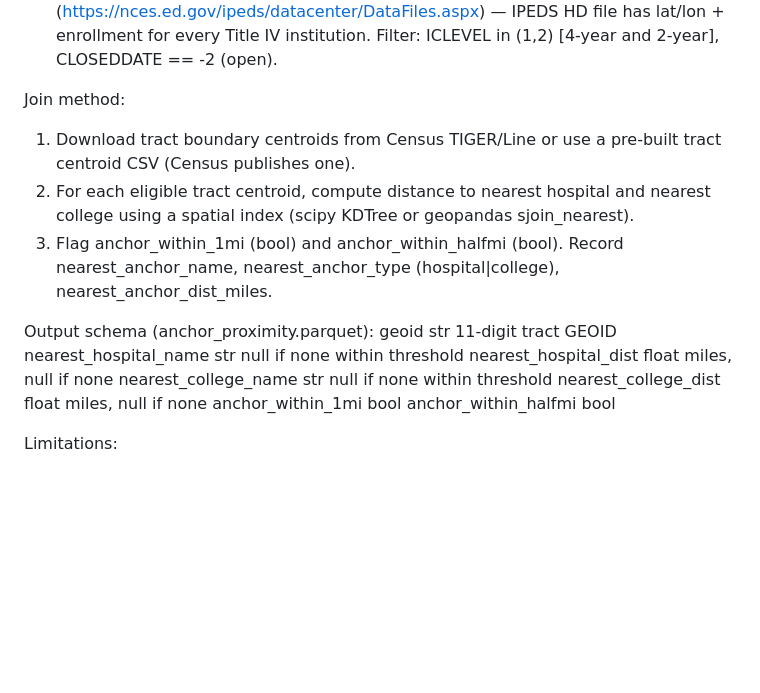
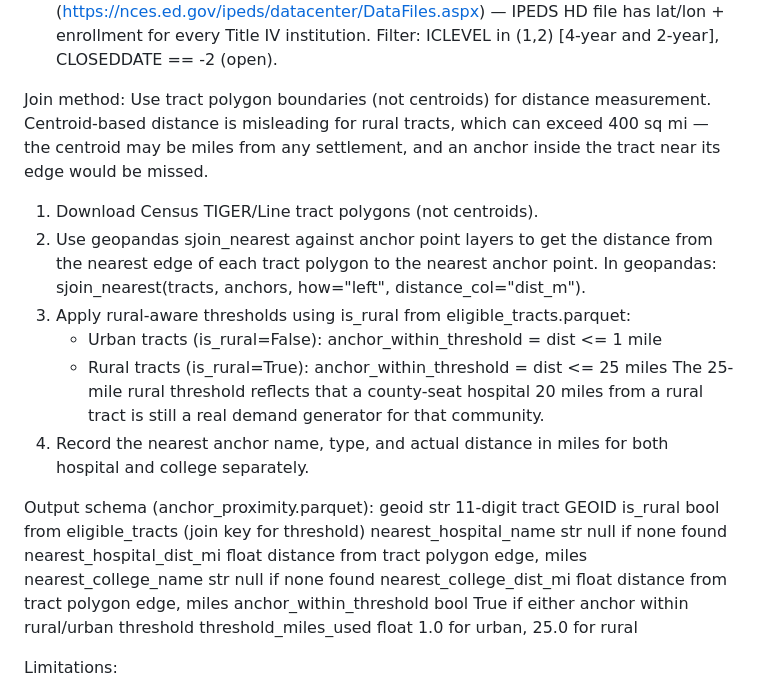
Before and after one commit to vargovargo/oz2, a Markdown page: SPEC.md, the part around the change. Rendered like a GitHub page; blank space fills up the shorter version.

Commit message:
feat(data): add persistent poverty ingest script; fix anchor proximity spec
scripts/ingest_persistent_poverty.py: downloads USDA ERS 2015 County
Typology Codes, joins on county_fips to eligible_tracts.parquet, outputs
data/persistent_poverty.parquet with is_persistent_poverty flag.
Handles column name variants across ERS file editions; falls back to
local cache at data/raw/2015CountyTypologyCodes.xlsx.

SPEC.md: update anchor proximity overlay join method from centroid-based
to polygon boundary distance (geopandas sjoin_nearest); add rural-aware
thresholds (1 mi urban, 25 mi rural); update output schema to match.

https://claude.ai/code/session_01CRPr4Fb9cevDQySbheRX8x

```diff
--- a/SPEC.md
+++ b/SPEC.md
@@ -154,23 +154,33 @@ Data sources:
   Filter: ICLEVEL in (1,2) [4-year and 2-year], CLOSEDDATE == -2 (open).
 
 Join method:
-1. Download tract boundary centroids from Census TIGER/Line or use a
-   pre-built tract centroid CSV (Census publishes one).
-2. For each eligible tract centroid, compute distance to nearest hospital
-   and nearest college using a spatial index (scipy KDTree or geopandas
-   sjoin_nearest).
-3. Flag anchor_within_1mi (bool) and anchor_within_halfmi (bool).
-   Record nearest_anchor_name, nearest_anchor_type (hospital|college),
-   nearest_anchor_dist_miles.
+Use tract polygon boundaries (not centroids) for distance measurement.
+Centroid-based distance is misleading for rural tracts, which can exceed
+400 sq mi — the centroid may be miles from any settlement, and an anchor
+inside the tract near its edge would be missed.
+
+1. Download Census TIGER/Line tract polygons (not centroids).
+2. Use geopandas sjoin_nearest against anchor point layers to get the
+   distance from the nearest edge of each tract polygon to the nearest
+   anchor point. In geopandas: sjoin_nearest(tracts, anchors,
+   how="left", distance_col="dist_m").
+3. Apply rural-aware thresholds using is_rural from eligible_tracts.parquet:
+   - Urban tracts (is_rural=False): anchor_within_threshold = dist <= 1 mile
+   - Rural tracts (is_rural=True):  anchor_within_threshold = dist <= 25 miles
+   The 25-mile rural threshold reflects that a county-seat hospital 20 miles
+   from a rural tract is still a real demand generator for that community.
+4. Record the nearest anchor name, type, and actual distance in miles for
+   both hospital and college separately.
 
 Output schema (anchor_proximity.parquet):
-  geoid                  str    11-digit tract GEOID
-  nearest_hospital_name  str    null if none within threshold
-  nearest_hospital_dist  float  miles, null if none
-  nearest_college_name   str    null if none within threshold
-  nearest_college_dist   float  miles, null if none
-  anchor_within_1mi      bool
-  anchor_within_halfmi   bool
+  geoid                    str    11-digit tract GEOID
+  is_rural                 bool   from eligible_tracts (join key for threshold)
+  nearest_hospital_name    str    null if none found
+  nearest_hospital_dist_mi float  distance from tract polygon edge, miles
+  nearest_college_name     str    null if none found
+  nearest_college_dist_mi  float  distance from tract polygon edge, miles
+  anchor_within_threshold  bool   True if either anchor within rural/urban threshold
+  threshold_miles_used     float  1.0 for urban, 25.0 for rural
 
 Limitations:
 - Proximity ≠ investment pipeline. A tract adjacent to a hospital is not
```
